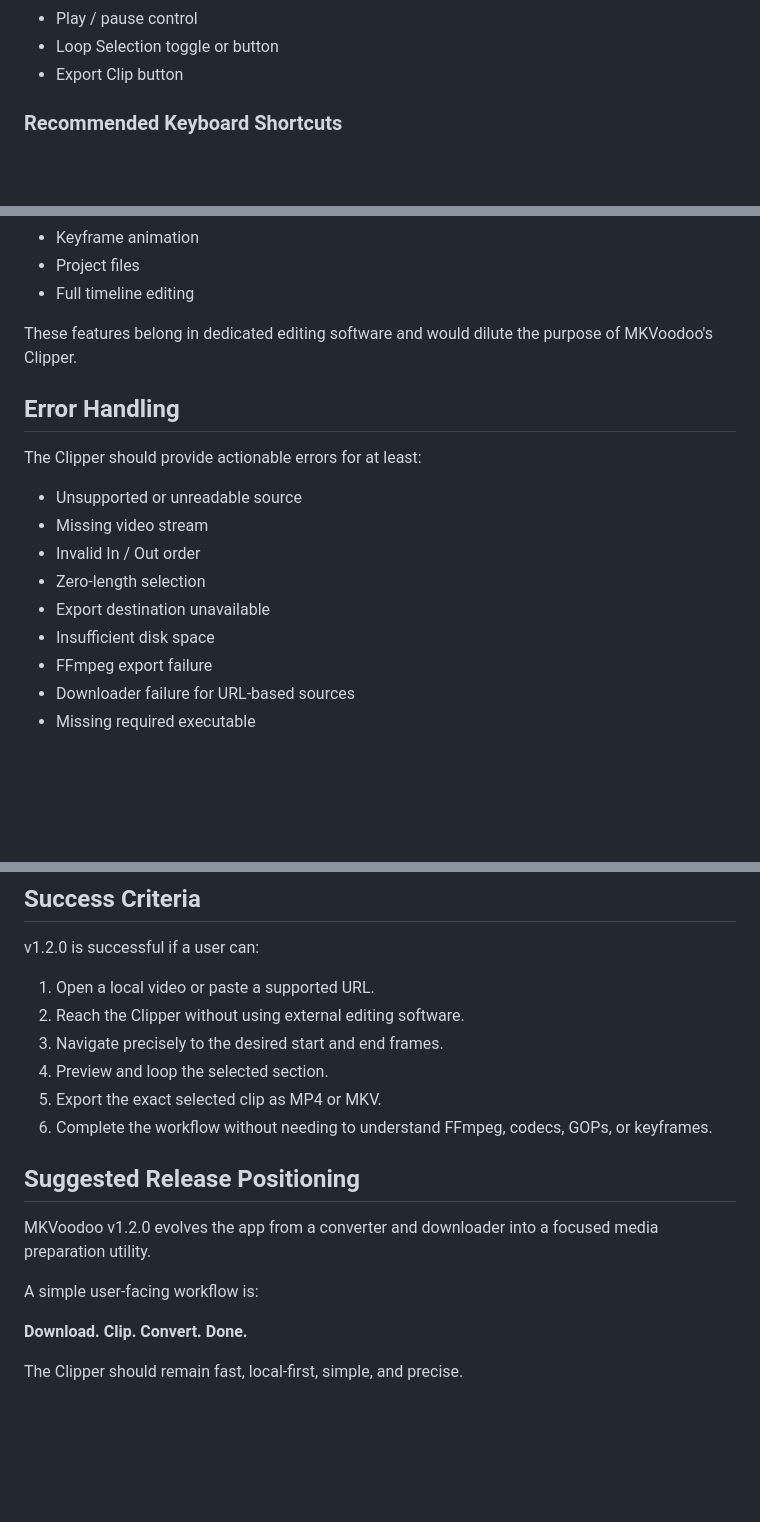
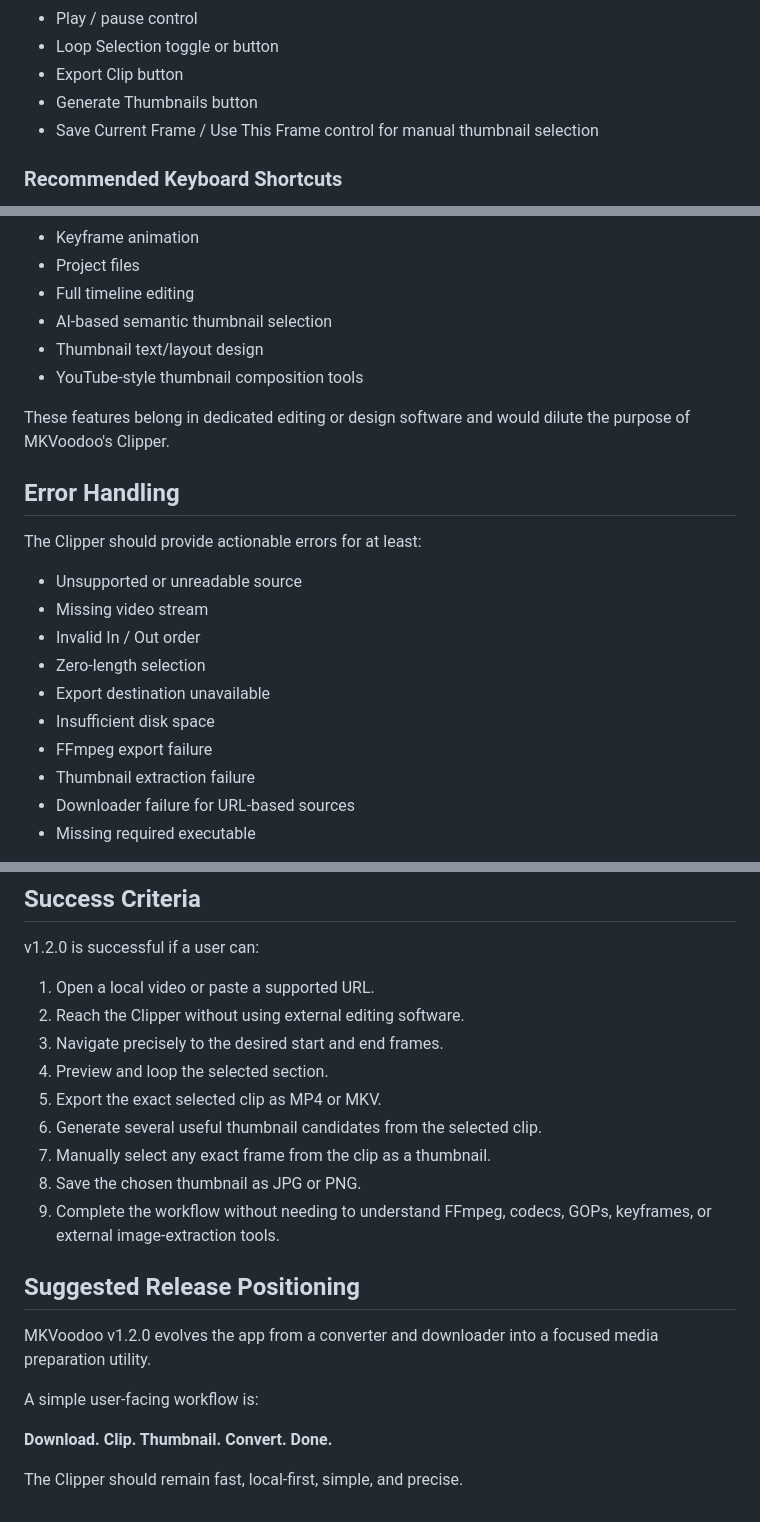
Before and after one commit to synontechsa-hub/MKVoodoo, a Markdown page: docs/DESIGN_v1.2.0.md, 3 parts joined by grey strips. GitHub-like rendering; blank space fills up the shorter version.

```diff
--- a/docs/DESIGN_v1.2.0.md
+++ b/docs/DESIGN_v1.2.0.md
@@ -72,6 +77,8 @@ The Clipper view should remain minimal and focused.
 - Play / pause control
 - Loop Selection toggle or button
 - Export Clip button
+- Generate Thumbnails button
+- Save Current Frame / Use This Frame control for manual thumbnail selection
 
 ### Recommended Keyboard Shortcuts
 
@@ -210,8 +293,11 @@ The following are explicitly out of scope:
 - Keyframe animation
 - Project files
 - Full timeline editing
+- AI-based semantic thumbnail selection
+- Thumbnail text/layout design
+- YouTube-style thumbnail composition tools
 
-These features belong in dedicated editing software and would dilute the purpose of MKVoodoo's Clipper.
+These features belong in dedicated editing or design software and would dilute the purpose of MKVoodoo's Clipper.
 
 ## Error Handling
 
@@ -224,6 +310,7 @@ The Clipper should provide actionable errors for at least:
 - Export destination unavailable
 - Insufficient disk space
 - FFmpeg export failure
+- Thumbnail extraction failure
 - Downloader failure for URL-based sources
 - Missing required executable
 
@@ -238,7 +325,10 @@ v1.2.0 is successful if a user can:
 3. Navigate precisely to the desired start and end frames.
 4. Preview and loop the selected section.
 5. Export the exact selected clip as MP4 or MKV.
-6. Complete the workflow without needing to understand FFmpeg, codecs, GOPs, or keyframes.
+6. Generate several useful thumbnail candidates from the selected clip.
+7. Manually select any exact frame from the clip as a thumbnail.
+8. Save the chosen thumbnail as JPG or PNG.
+9. Complete the workflow without needing to understand FFmpeg, codecs, GOPs, keyframes, or external image-extraction tools.
 
 ## Suggested Release Positioning
 
@@ -246,6 +336,6 @@ MKVoodoo v1.2.0 evolves the app from a converter and downloader into a focused m
 
 A simple user-facing workflow is:
 
-**Download. Clip. Convert. Done.**
+**Download. Clip. Thumbnail. Convert. Done.**
 
 The Clipper should remain fast, local-first, simple, and precise.
```
Also changed, not shown: other parts of docs/DESIGN_v1.2.0.md (+84 -3 lines).
